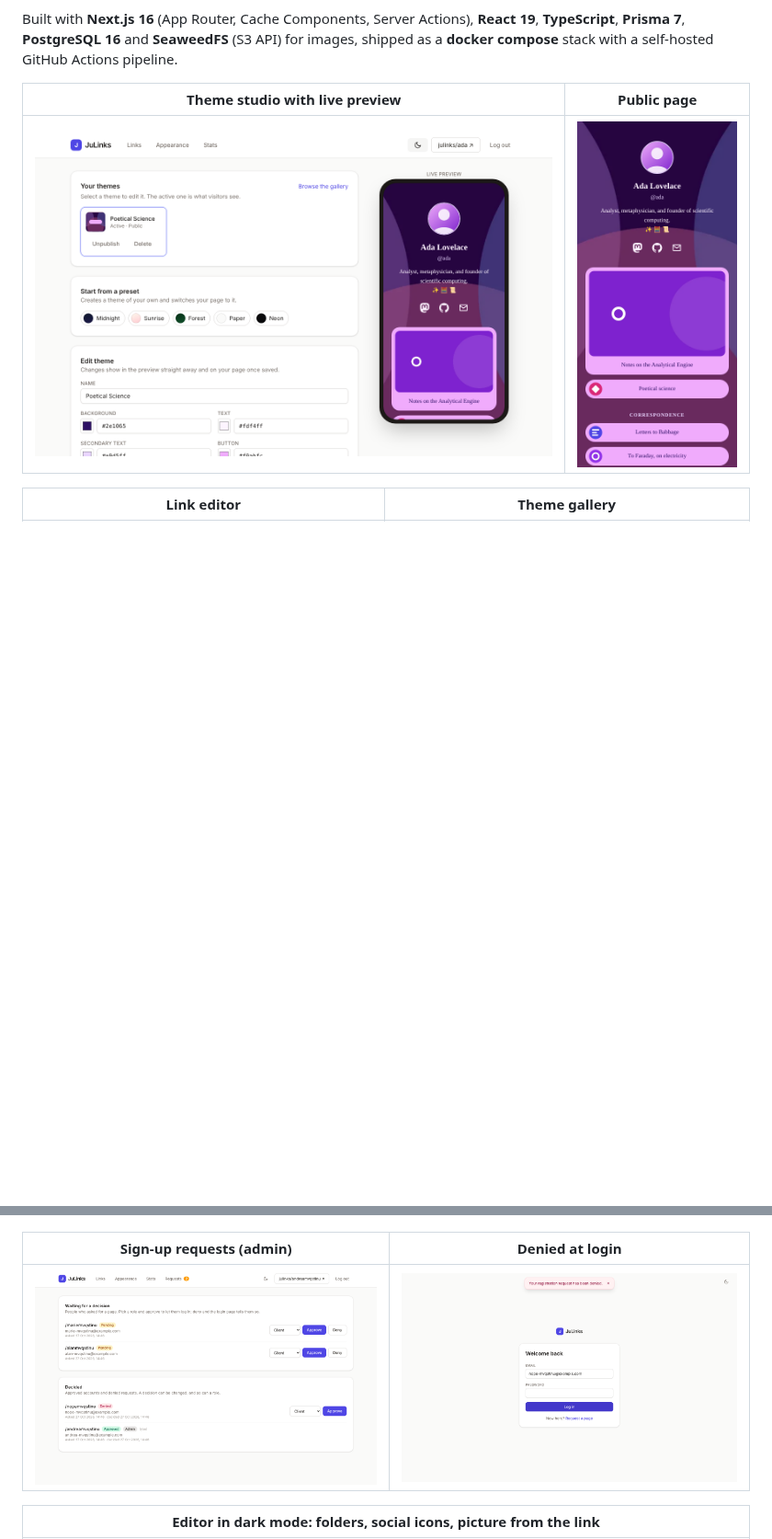
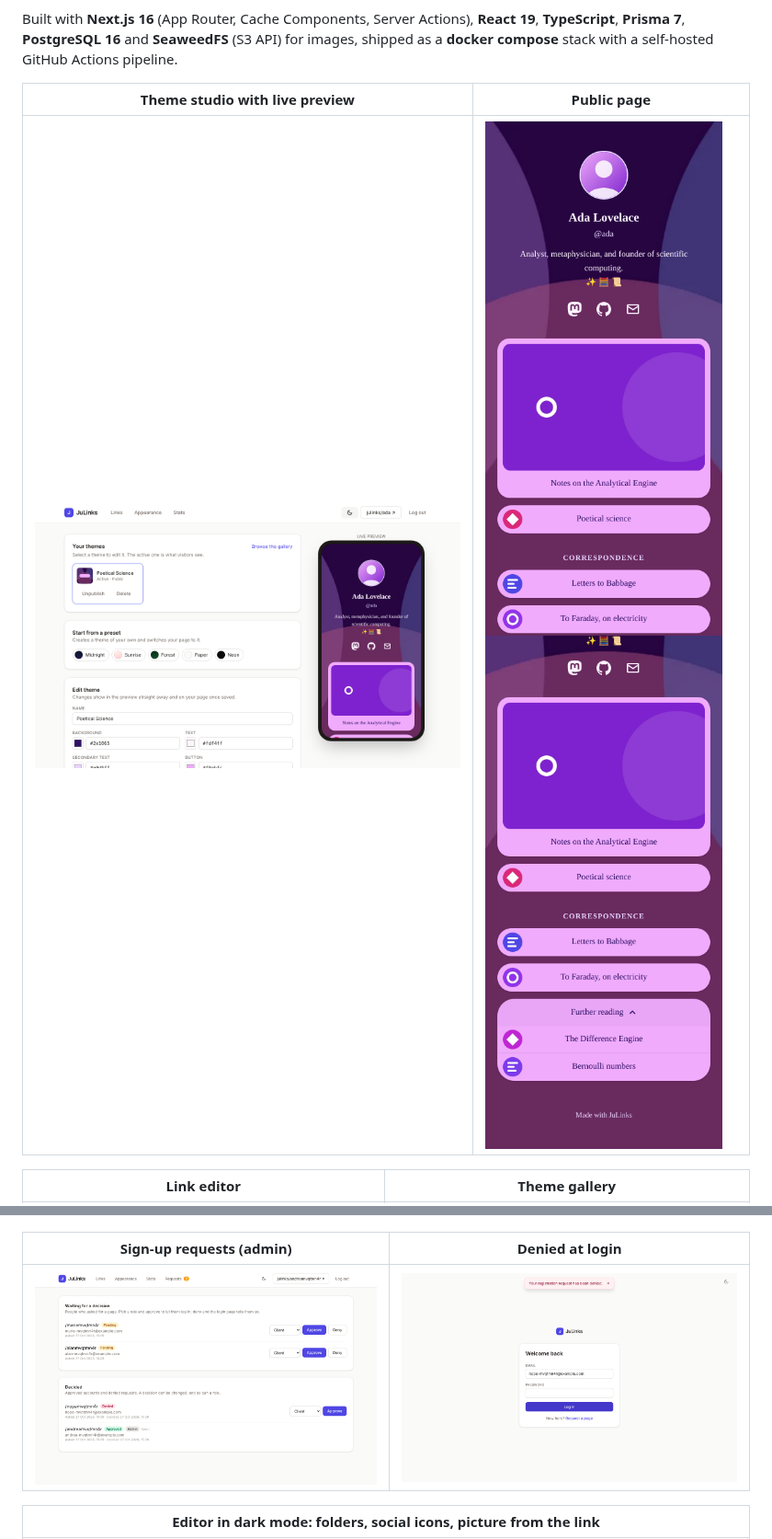
Before and after one commit to adev0x3b/julinks, a Markdown page: README.md, 2 parts joined by grey strips. Shown at 92% size. GitHub-like rendering; pictures changed too: docs/screenshots/folder-open.png (added), docs/screenshots/login-denied.png, docs/screenshots/requests.png; blank space fills up the shorter version.

```diff
--- a/README.md
+++ b/README.md
@@ -8,7 +8,7 @@ Built with **Next.js 16** (App Router, Cache Components, Server Actions), **Reac
 
 | Theme studio with live preview | Public page |
 | --- | --- |
-| ![Theme studio](docs/screenshots/appearance.png) | <img src="docs/screenshots/public-page.png" width="300" alt="Public page on a phone"> |
+| ![Theme studio](docs/screenshots/appearance.png) | <img src="docs/screenshots/public-page.png" width="300" alt="Public page on a phone"> <img src="docs/screenshots/folder-open.png" width="300" alt="A collapsed folder, opened"> |
 
 | Link editor | Theme gallery |
 | --- | --- |
```
Also changed, not shown: other parts of README.md (+1 -1 lines), docs/screenshots/signup-requested.png, docs/screenshots/stats.png, 4 other files.
